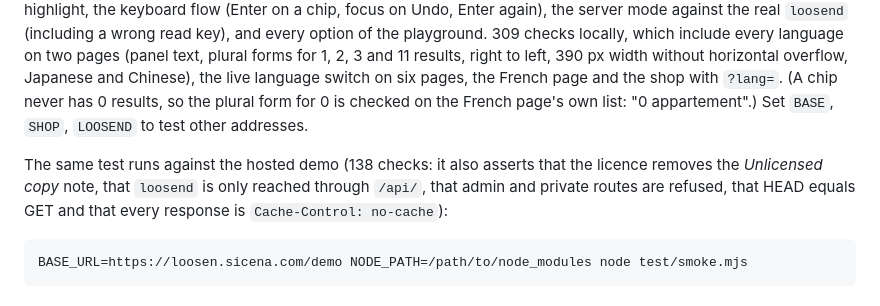
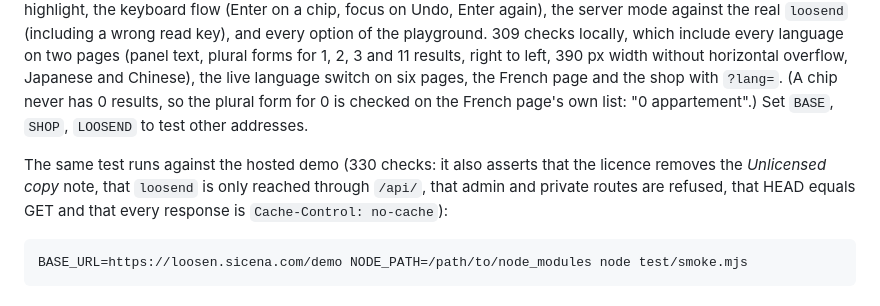
Before and after one commit to sicena-com/loosen-examples, a Markdown page: README.md, the part around the change. Drawn GitHub-style.

Commit message:
README: check counts
Co-Authored-By: Claude Sonnet 5.5 <noreply@anthropic.com>
Claude-Session: https://claude.ai/code/session_01HH1Y4BKdeo4W2JQYwWHqnw

````diff
--- a/README.md
+++ b/README.md
@@ -132,7 +132,7 @@ checks the panel, the chips and their result counts, clicks a chip and checks th
 checks the hover highlight, the keyboard flow (Enter on a chip, focus on Undo, Enter again), the server mode against the real `loosend` (including a wrong read key),
 and every option of the playground. 309 checks locally, which include every language on two pages (panel text, plural forms for 1, 2, 3 and 11 results, right to left, 390 px width without horizontal overflow, Japanese and Chinese), the live language switch on six pages, the French page and the shop with `?lang=`. (A chip never has 0 results, so the plural form for 0 is checked on the French page's own list: "0 appartement".) Set `BASE`, `SHOP`, `LOOSEND` to test other addresses.
 
-The same test runs against the hosted demo (138 checks: it also asserts that the licence removes the *Unlicensed copy* note, that `loosend` is only reached through
+The same test runs against the hosted demo (330 checks: it also asserts that the licence removes the *Unlicensed copy* note, that `loosend` is only reached through
 `/api/`, that admin and private routes are refused, that HEAD equals GET and that every response is `Cache-Control: no-cache`):
 
 ```sh
````
